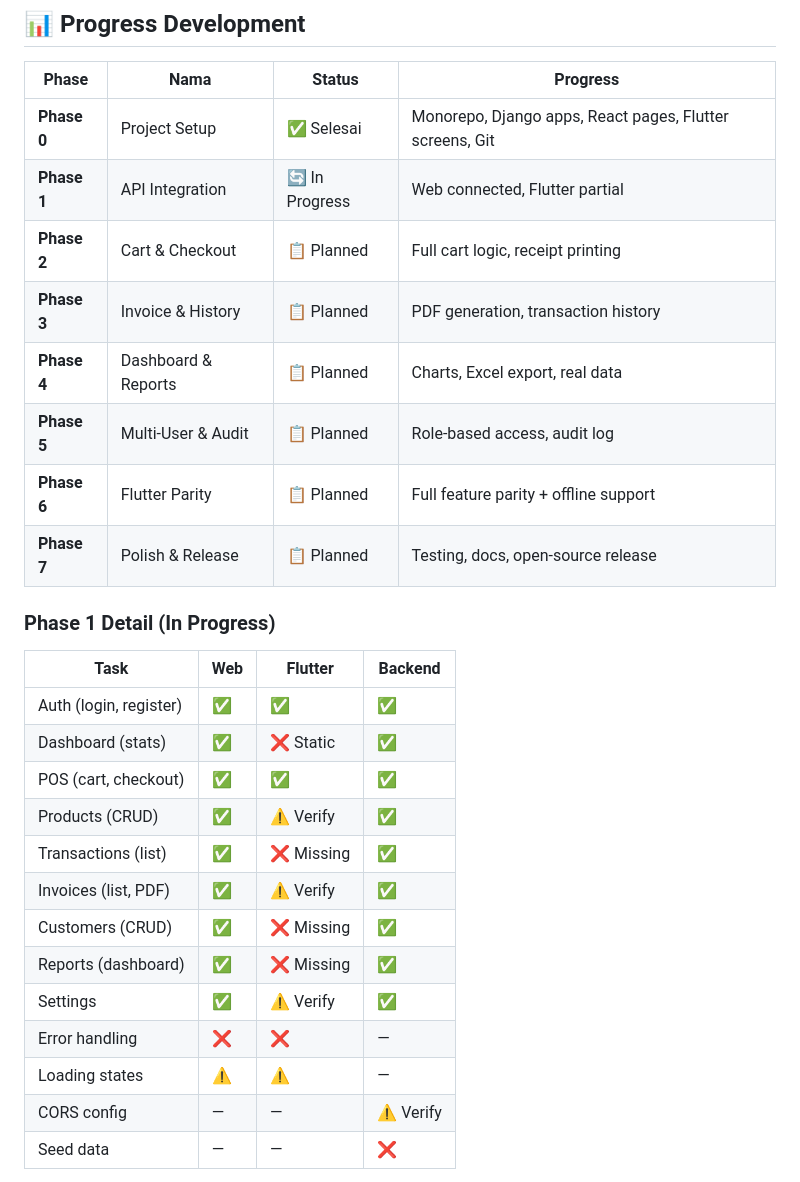
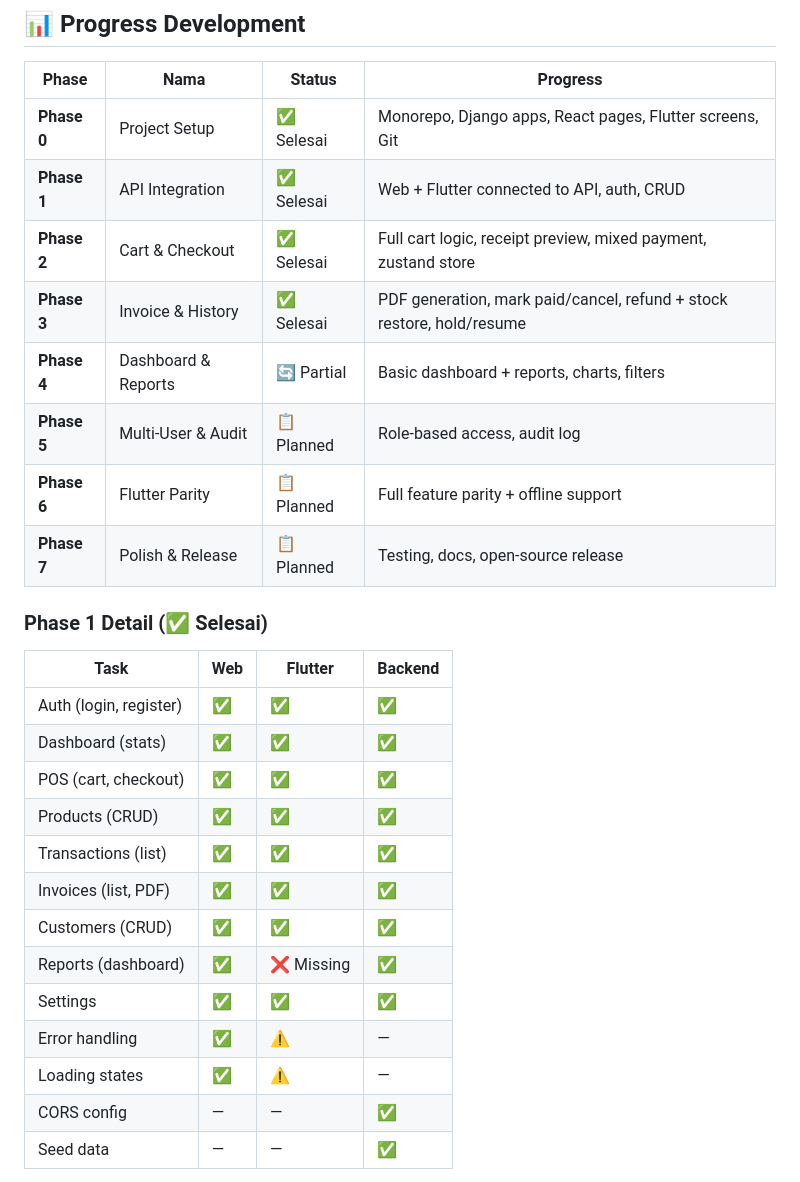
Before and after one commit to bocahlinux/mercury-pos, a Markdown page: README.md, the part around one of its changes. GitHub-like rendering.

Commit message:
docs: update progress — Phase 1,2,3 done, Phase 4 partial

```diff
--- a/README.md
+++ b/README.md
@@ -163,29 +163,29 @@ mercury-pos/
 | Phase | Nama | Status | Progress |
 |---|---|---|---|
 | **Phase 0** | Project Setup | ✅ Selesai | Monorepo, Django apps, React pages, Flutter screens, Git |
-| **Phase 1** | API Integration | 🔄 In Progress | Web connected, Flutter partial |
-| **Phase 2** | Cart & Checkout | 📋 Planned | Full cart logic, receipt printing |
-| **Phase 3** | Invoice & History | 📋 Planned | PDF generation, transaction history |
-| **Phase 4** | Dashboard & Reports | 📋 Planned | Charts, Excel export, real data |
+| **Phase 1** | API Integration | ✅ Selesai | Web + Flutter connected to API, auth, CRUD |
+| **Phase 2** | Cart & Checkout | ✅ Selesai | Full cart logic, receipt preview, mixed payment, zustand store |
+| **Phase 3** | Invoice & History | ✅ Selesai | PDF generation, mark paid/cancel, refund + stock restore, hold/resume |
+| **Phase 4** | Dashboard & Reports | 🔄 Partial | Basic dashboard + reports, charts, filters |
 | **Phase 5** | Multi-User & Audit | 📋 Planned | Role-based access, audit log |
 | **Phase 6** | Flutter Parity | 📋 Planned | Full feature parity + offline support |
 | **Phase 7** | Polish & Release | 📋 Planned | Testing, docs, open-source release |
 
-### Phase 1 Detail (In Progress)
+### Phase 1 Detail (✅ Selesai)
 
 | Task | Web | Flutter | Backend |
 |---|---|---|---|
 | Auth (login, register) | ✅ | ✅ | ✅ |
-| Dashboard (stats) | ✅ | ❌ Static | ✅ |
+| Dashboard (stats) | ✅ | ✅ | ✅ |
 | POS (cart, checkout) | ✅ | ✅ | ✅ |
-| Products (CRUD) | ✅ | ⚠️ Verify | ✅ |
-| Transactions (list) | ✅ | ❌ Missing | ✅ |
-| Invoices (list, PDF) | ✅ | ⚠️ Verify | ✅ |
-| Customers (CRUD) | ✅ | ❌ Missing | ✅ |
+| Products (CRUD) | ✅ | ✅ | ✅ |
+| Transactions (list) | ✅ | ✅ | ✅ |
+| Invoices (list, PDF) | ✅ | ✅ | ✅ |
+| Customers (CRUD) | ✅ | ✅ | ✅ |
 | Reports (dashboard) | ✅ | ❌ Missing | ✅ |
-| Settings | ✅ | ⚠️ Verify | ✅ |
-| Error handling | ❌ | ❌ | — |
-| Loading states | ⚠️ | ⚠️ | — |
-| CORS config | — | — | ⚠️ Verify |
-| Seed data | — | — | ❌ |
+| Settings | ✅ | ✅ | ✅ |
+| Error handling | ✅ | ⚠️ | — |
+| Loading states | ✅ | ⚠️ | — |
+| CORS config | — | — | ✅ |
+| Seed data | — | — | ✅ |
 
```
Also changed, not shown: other parts of README.md (+23 -1 lines).
